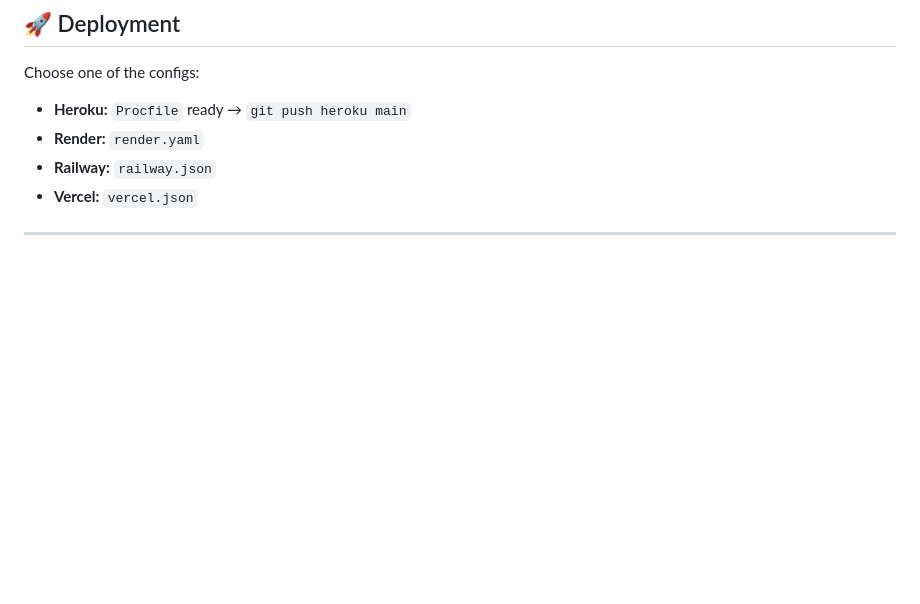
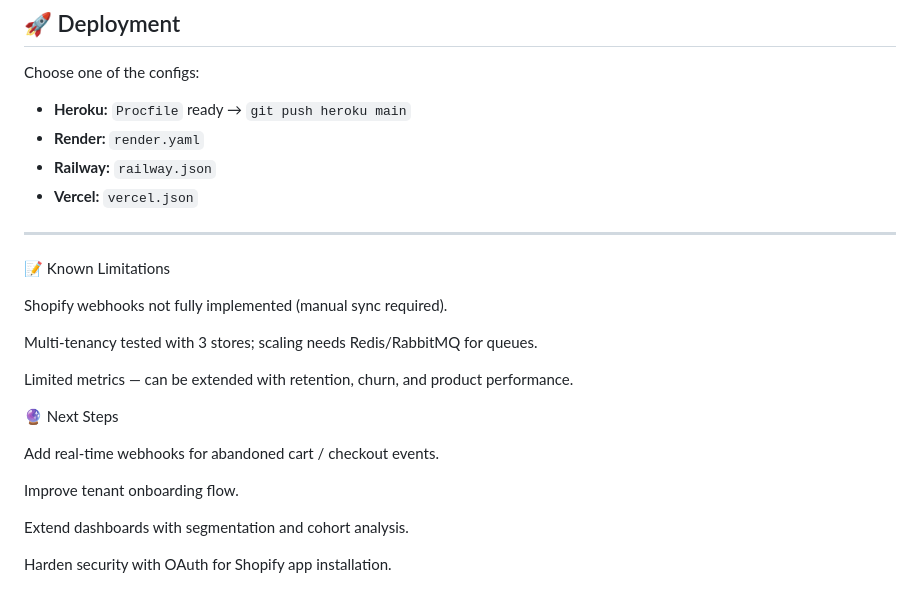
Before and after one commit to Khushnood-Ali/insightsx, a Markdown page: README.md, the part around the change. Drawn GitHub-style; blank space fills up the shorter version.

```diff
--- a/README.md
+++ b/README.md
@@ -217,3 +217,20 @@ Choose one of the configs:
 * **Vercel:** `vercel.json`
 
 ---
+📝 Known Limitations
+
+Shopify webhooks not fully implemented (manual sync required).
+
+Multi-tenancy tested with 3 stores; scaling needs Redis/RabbitMQ for queues.
+
+Limited metrics — can be extended with retention, churn, and product performance.
+
+🔮 Next Steps
+
+Add real-time webhooks for abandoned cart / checkout events.
+
+Improve tenant onboarding flow.
+
+Extend dashboards with segmentation and cohort analysis.
+
+Harden security with OAuth for Shopify app installation.
```
